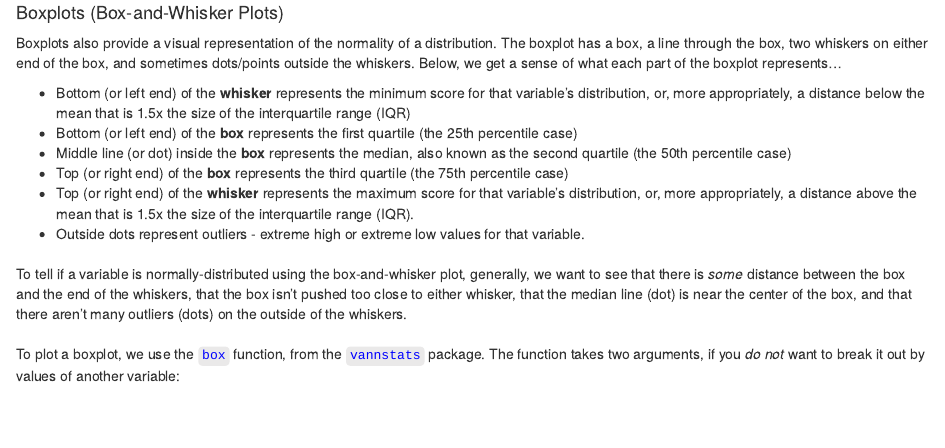
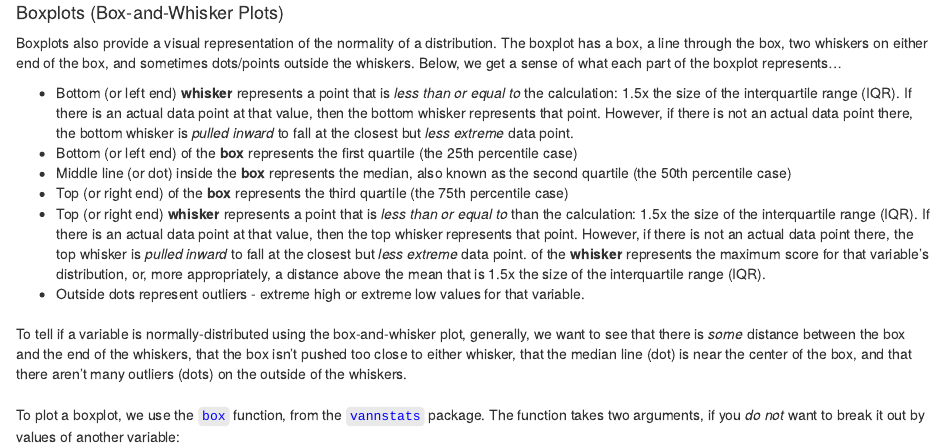
Before and after one commit to burrelvannjr/gradstats_sdsu, an R Markdown document (resources/exercises/univariate-normality.Rmd): the page in a window 1100 px wide, from 6790 px down. The pictures show the output file resources/exercises/univariate-normality.html that the author committed with the source, opened offline.

Commit message:
updated boxplot IQR/whiskers description

```diff
--- a/resources/exercises/univariate-normality.Rmd
+++ b/resources/exercises/univariate-normality.Rmd
@@ -272,11 +272,12 @@ hst(data1, mpg, cyl)
 
 Boxplots also provide a visual representation of the normality of a distribution. The boxplot has a box, a line through the box, two whiskers on either end of the box, and sometimes dots/points outside the whiskers. Below, we get a sense of what each part of the boxplot represents...
 
-+ Bottom (or left end) of the **whisker** represents the minimum score for that variable's distribution, or, more appropriately, a distance below the mean that is 1.5x the size of the interquartile range (IQR)
++ Bottom (or left end) **whisker** represents a point that is *less than or equal to* the calculation: 1.5x the size of the interquartile range (IQR). If there is an actual data point at that value, then the bottom whisker represents that point. However, if there is not an actual data point there, the bottom whisker is *pulled inward* to fall at the closest but *less extreme* data point.
 + Bottom (or left end) of the **box** represents the first quartile (the 25th percentile case)
 + Middle line (or dot) inside the **box** represents the median, also known as the second quartile (the 50th percentile case)
 + Top (or right end) of the **box** represents the third quartile (the 75th percentile case)
-+ Top (or right end) of the **whisker** represents the maximum score for that variable's distribution, or, more appropriately, a distance above the mean that is 1.5x the size of the interquartile range (IQR).
++ Top (or right end)  **whisker** represents a point that is *less than or equal to* than the calculation: 1.5x the size of the interquartile range (IQR). If there is an actual data point at that value, then the top whisker represents that point. However, if there is not an actual data point there, the top whisker is *pulled inward* to fall at the closest but *less extreme* data point.
+of the **whisker** represents the maximum score for that variable's distribution, or, more appropriately, a distance above the mean that is 1.5x the size of the interquartile range (IQR).
 + Outside dots represent outliers - extreme high or extreme low values for that variable.
 
 #
```
Also changed, not shown: resources/exercises/univariate-normality.html, 1 other file.
